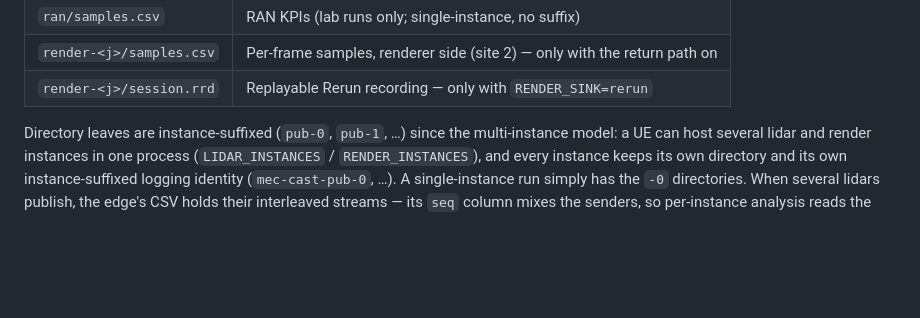
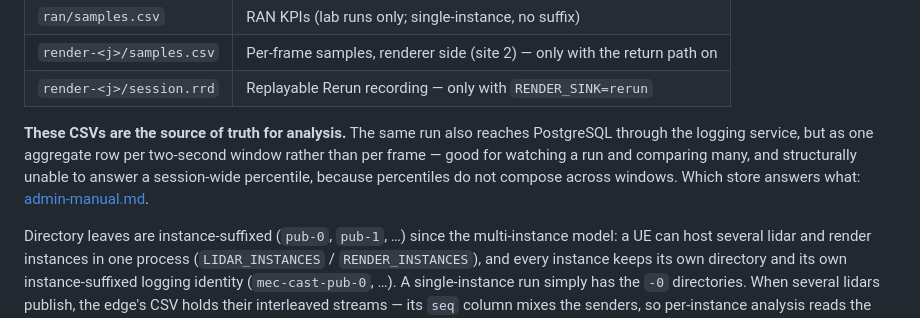
Before and after one commit to morosev/mec-cast, a Markdown page: docs/guides/running-an-experiment.md, the part around the change. Rendered like a GitHub page; blank space fills up the shorter version.

```diff
--- a/docs/guides/running-an-experiment.md
+++ b/docs/guides/running-an-experiment.md
@@ -20,6 +20,13 @@ Each run produces `runs/<run_id>/`:
 | `ran/samples.csv` | RAN KPIs (lab runs only; single-instance, no suffix) |
 | `render-<j>/samples.csv` | Per-frame samples, renderer side (site 2) — only with the return path on |
 | `render-<j>/session.rrd` | Replayable Rerun recording — only with `RENDER_SINK=rerun` |
+
+**These CSVs are the source of truth for analysis.** The same run also reaches
+PostgreSQL through the logging service, but as one aggregate row per two-second
+window rather than per frame — good for watching a run and comparing many, and
+structurally unable to answer a session-wide percentile, because percentiles do
+not compose across windows. Which store answers what:
+[admin-manual.md](../operations/admin-manual.md#where-the-data-lives).
 
 Directory leaves are instance-suffixed (`pub-0`, `pub-1`, …) since the
 multi-instance model: a UE can host several lidar and render instances in one
```
Also changed, not shown: docs/operations/admin-manual.md (+76 -2 lines).
